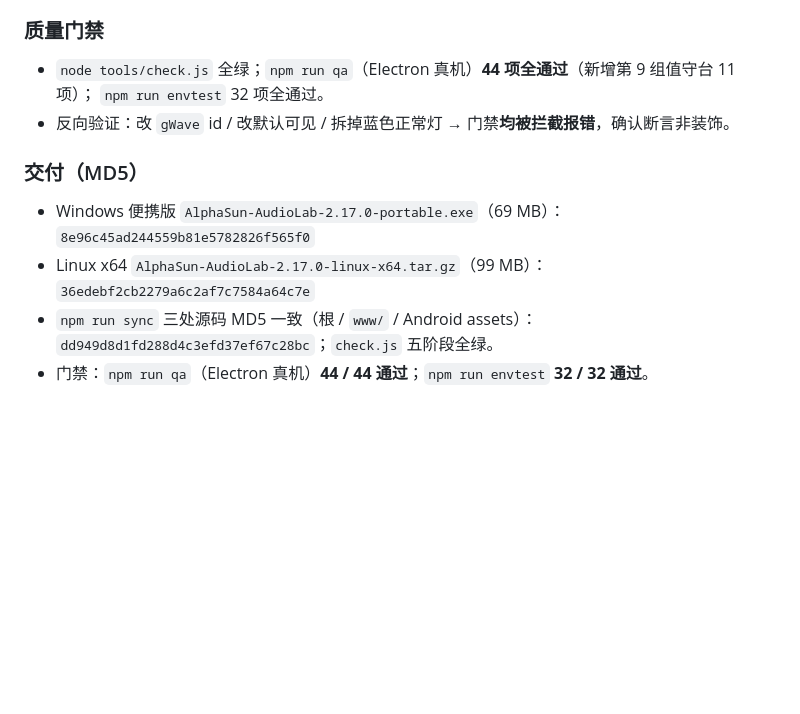
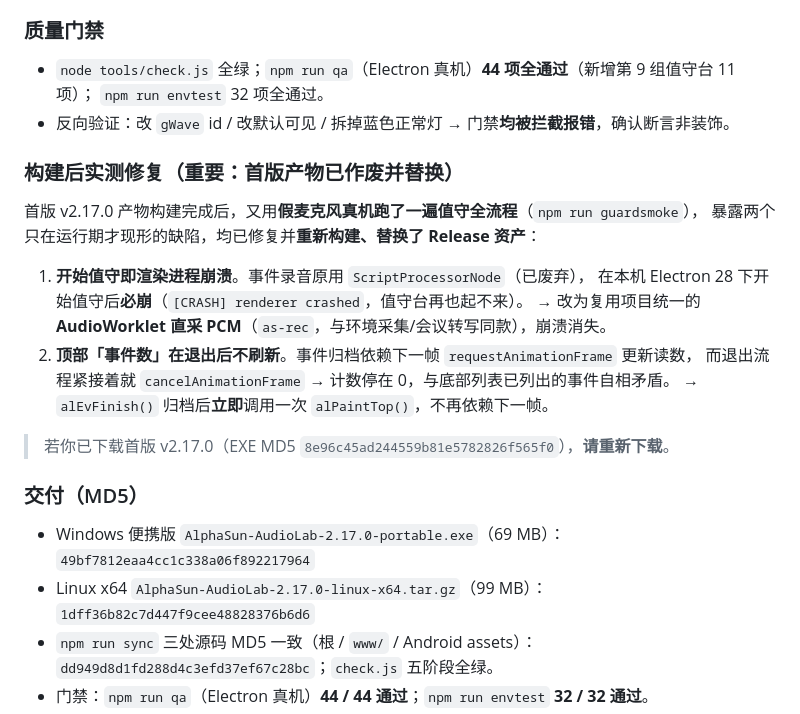
Before and after one commit to net2net2net/AlphaSun-AudioSpectrumLab, a Markdown page: CHANGELOG.md, the part around the change. GitHub-like rendering; blank space fills up the shorter version.

Commit message:
docs: v2.17.0 修正产物 MD5 并补记构建后实测修复（ScriptProcessor 崩溃等）

```diff
--- a/CHANGELOG.md
+++ b/CHANGELOG.md
@@ -66,10 +66,24 @@
   `npm run envtest` 32 项全通过。
 - 反向验证：改 `gWave` id / 改默认可见 / 拆掉蓝色正常灯 → 门禁**均被拦截报错**，确认断言非装饰。
 
+### 构建后实测修复（重要：首版产物已作废并替换）
+
+首版 v2.17.0 产物构建完成后，又用**假麦克风真机跑了一遍值守全流程**（`npm run guardsmoke`），
+暴露两个只在运行期才现形的缺陷，均已修复并**重新构建、替换了 Release 资产**：
+
+1. **开始值守即渲染进程崩溃**。事件录音原用 `ScriptProcessorNode`（已废弃），
+   在本机 Electron 28 下开始值守后**必崩**（`[CRASH] renderer crashed`，值守台再也起不来）。
+   → 改为复用项目统一的 **AudioWorklet 直采 PCM**（`as-rec`，与环境采集/会议转写同款），崩溃消失。
+2. **顶部「事件数」在退出后不刷新**。事件归档依赖下一帧 `requestAnimationFrame` 更新读数，
+   而退出流程紧接着就 `cancelAnimationFrame` → 计数停在 0，与底部列表已列出的事件自相矛盾。
+   → `alEvFinish()` 归档后**立即**调用一次 `alPaintTop()`，不再依赖下一帧。
+
+> 若你已下载首版 v2.17.0（EXE MD5 `8e96c45ad244559b81e5782826f565f0`），**请重新下载**。
+
 ### 交付（MD5）
 
-- Windows 便携版 `AlphaSun-AudioLab-2.17.0-portable.exe`（69 MB）：`8e96c45ad244559b81e5782826f565f0`
-- Linux x64 `AlphaSun-AudioLab-2.17.0-linux-x64.tar.gz`（99 MB）：`36edebf2cb2279a6c2af7c7584a64c7e`
+- Windows 便携版 `AlphaSun-AudioLab-2.17.0-portable.exe`（69 MB）：`49bf7812eaa4cc1c338a06f892217964`
+- Linux x64 `AlphaSun-AudioLab-2.17.0-linux-x64.tar.gz`（99 MB）：`1dff36b82c7d447f9cee48828376b6d6`
 - `npm run sync` 三处源码 MD5 一致（根 / `www/` / Android assets）：`dd949d8d1fd288d4c3efd37ef67c28bc`；`check.js` 五阶段全绿。
 - 门禁：`npm run qa`（Electron 真机）**44 / 44 通过**；`npm run envtest` **32 / 32 通过**。
 - 反向验证：改 `gWave` id / 值守台默认改为可见 / 拆掉蓝色正常灯 —— 三次变异**均被门禁拦截**，还原后 `index.html` 与变异前逐字节一致。
```
